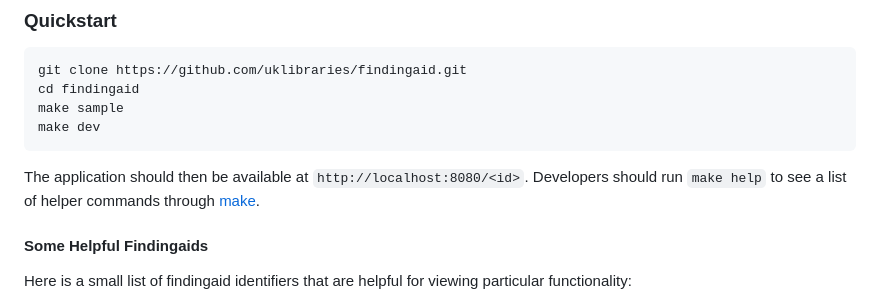
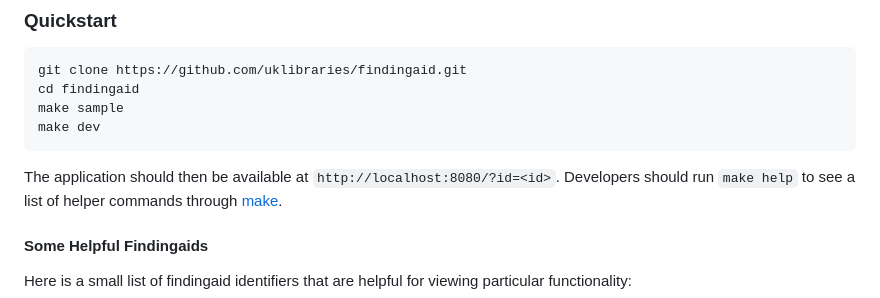
Before and after one commit to uklibraries/findingaid, a Markdown page: README.md, the part around the change. Rendered like a GitHub page.

Commit message:
fix readme inaccuracy

````diff
--- a/README.md
+++ b/README.md
@@ -25,7 +25,7 @@ make sample
 make dev
 ```
 
-The application should then be available at `http://localhost:8080/<id>`.
+The application should then be available at `http://localhost:8080/?id=<id>`.
 Developers should run `make help` to see a list of helper commands through
 [make](https://www.gnu.org/software/make/).
 
````
